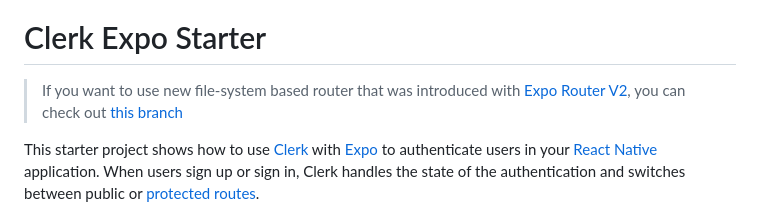
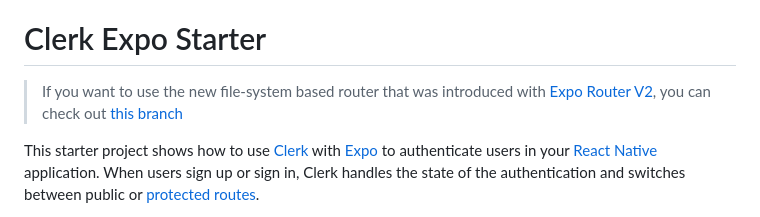
Before and after one commit to clerk/clerk-expo-starter, a Markdown page: README.md, the part around the change. Rendered like a GitHub page.

Commit message:
chore: fix typo

```diff
--- a/README.md
+++ b/README.md
@@ -10,7 +10,7 @@
 
 # Clerk Expo Starter
 
-> If you want to use new file-system based router that was introduced with [Expo Router V2](https://blog.expo.dev/introducing-expo-router-v2-3850fd5c3ca1), you can check out [this branch](https://github.com/clerkinc/clerk-expo-starter/tree/router-v2)
+> If you want to use the new file-system based router that was introduced with [Expo Router V2](https://blog.expo.dev/introducing-expo-router-v2-3850fd5c3ca1), you can check out [this branch](https://github.com/clerkinc/clerk-expo-starter/tree/router-v2)
 
 This starter project shows how to use [Clerk](https://www.clerk.dev/?utm_source=github&utm_medium=starter_repos&utm_campaign=expo_starter) with [Expo](https://expo.dev/) to authenticate users in your [React Native](https://reactnative.dev/) application. When users sign up or sign in, Clerk handles the state of the authentication and switches between public or [protected routes](https://reactnavigation.org/docs/auth-flow).
 
```
